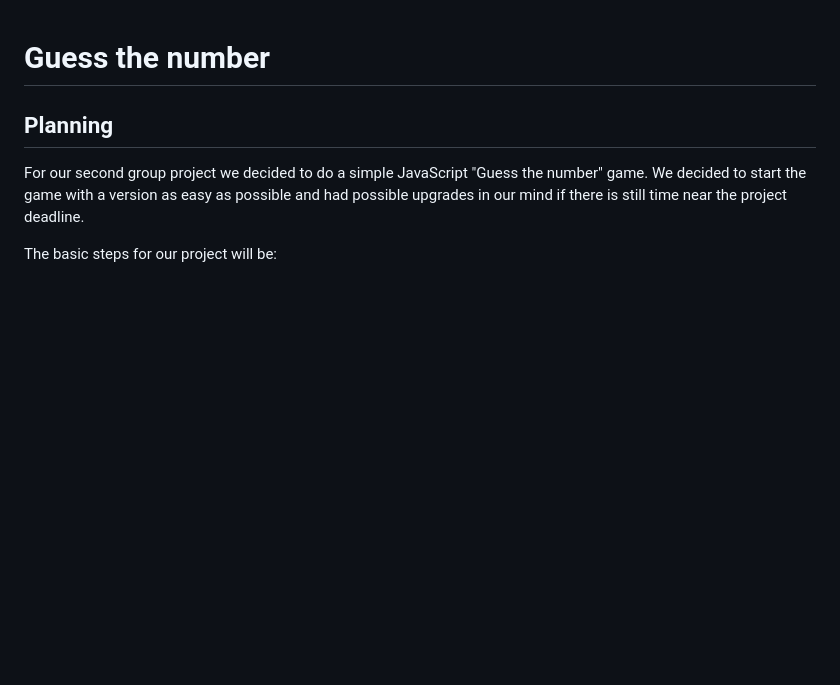
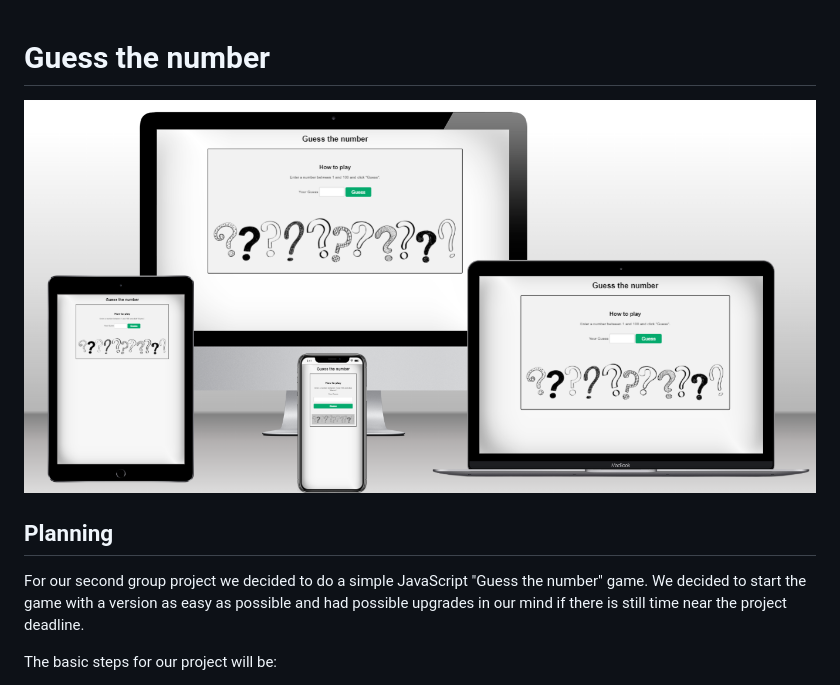
Before and after one commit to MariaHochstoeger/GroupProject2, a Markdown page: README.md, the part around the change printed below. Rendered like a GitHub page; pictures changed too: docs/screenshots/mockup.png (added); blank space fills up the shorter version.

Commit message:
add mockup, testing section and deployment section in readme

```diff
--- a/README.md
+++ b/README.md
@@ -1,4 +1,6 @@
 # **Guess the number**
+
+![Mockup](docs/screenshots/mockup.png)
 
 ## **Planning**
 For our second group project we decided to do a simple JavaScript "Guess the number" game.
```
Also changed, not shown: other parts of README.md (+23 -3 lines).
